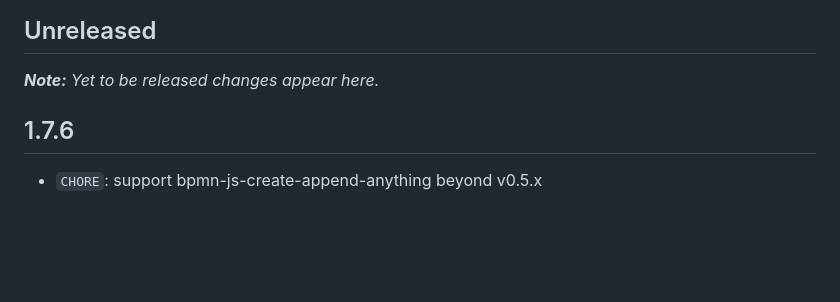
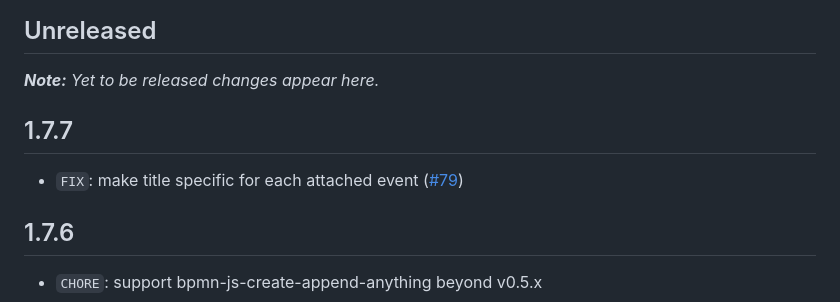
Before and after one commit to camunda/improved-canvas, a Markdown page: CHANGELOG.md, the part around the change. GitHub-like rendering; blank space fills up the shorter version.

Commit message:
chore: update changelog

```diff
--- a/CHANGELOG.md
+++ b/CHANGELOG.md
@@ -5,6 +5,10 @@ All notable changes to [@camunda/improved-canvas](https://github.com/camunda/imp
 ## Unreleased
 
 ___Note:__ Yet to be released changes appear here._
+
+## 1.7.7
+
+* `FIX`: make title specific for each attached event ([#79](https://github.com/camunda/improved-canvas/pull/79))
 
 ## 1.7.6
 
```
